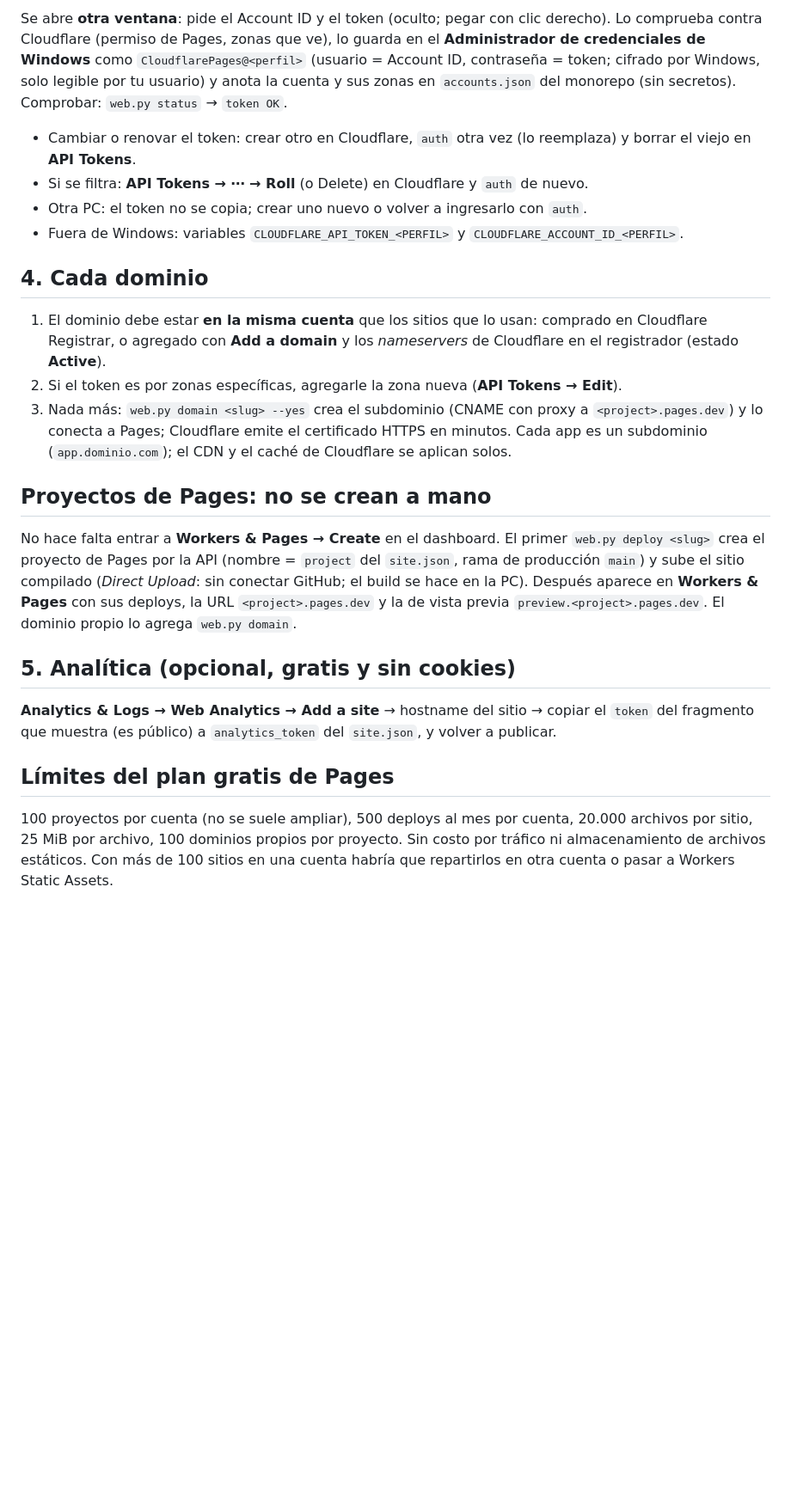
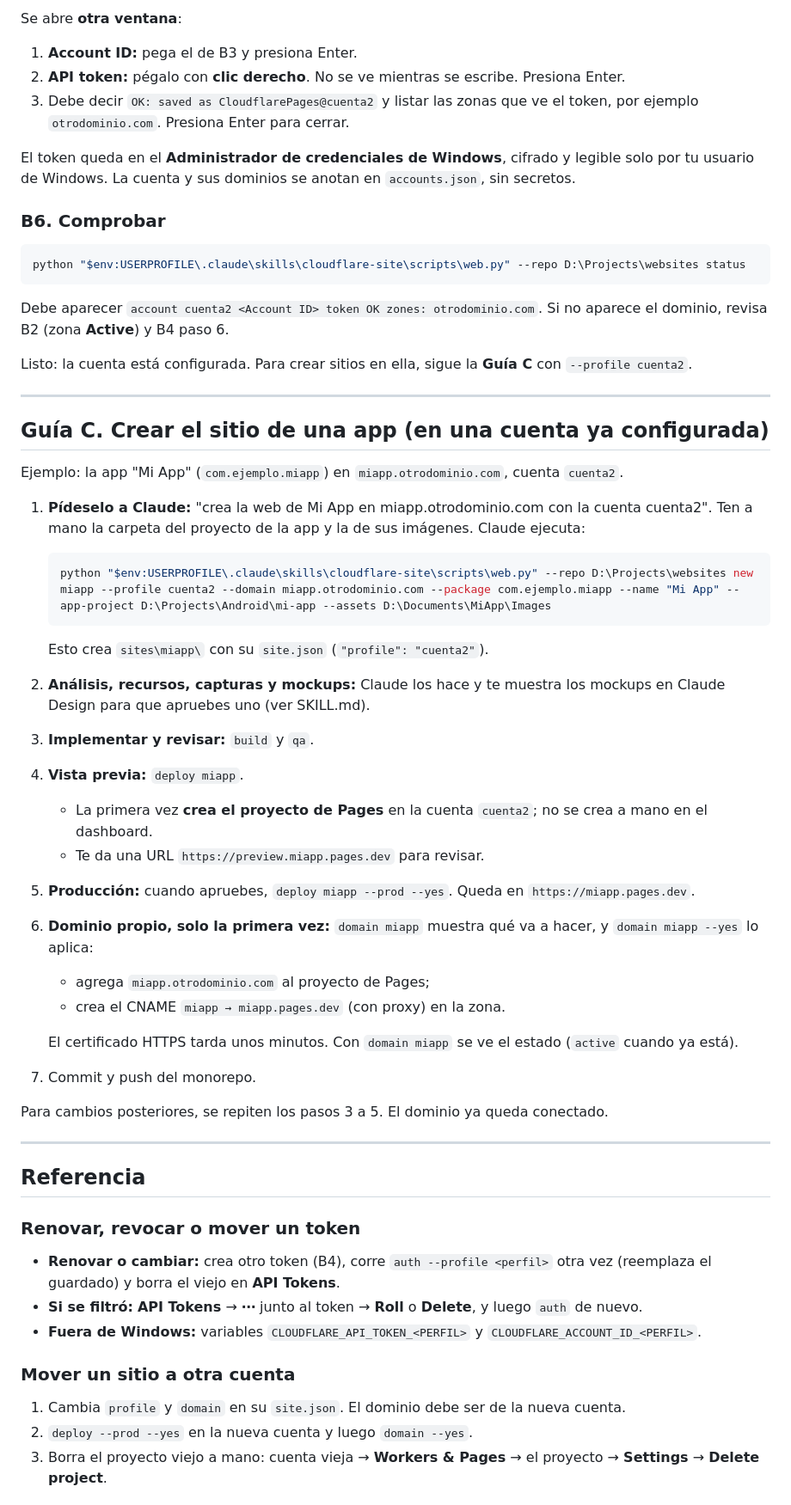
Before and after one commit to rochaeinar/skills, a Markdown page: cloudflare-site/SETUP.md, the part around one of its changes. Shown at 86% size. GitHub-like rendering; blank space fills up the shorter version.

Commit message:
cloudflare-site SETUP: step by step guides (first PC, another Cloudflare account, a new site)
Co-Authored-By: Claude Opus 5.5 <noreply@anthropic.com>

````diff
--- a/cloudflare-site/SETUP.md
+++ b/cloudflare-site/SETUP.md
@@ -51,26 +95,59 @@ python "$env:USERPROFILE\.claude\skills\cloudflare-site\scripts\web.py" --repo D
 ```
 
-Se abre **otra ventana**: pide el Account ID y el token (oculto; pegar con clic derecho). Lo comprueba contra Cloudflare (permiso de Pages, zonas que ve), lo guarda en el **Administrador de credenciales de Windows** como `CloudflarePages@<perfil>` (usuario = Account ID, contraseña = token; cifrado por Windows, solo legible por tu usuario) y anota la cuenta y sus zonas en `accounts.json` del monorepo (sin secretos). Comprobar: `web.py status` → `token OK`.
+Se abre **otra ventana**:
+1. **Account ID:** pega el de B3 y presiona Enter.
+2. **API token:** pégalo con **clic derecho**. No se ve mientras se escribe. Presiona Enter.
+3. Debe decir `OK: saved as CloudflarePages@cuenta2` y listar las zonas que ve el token, por ejemplo `otrodominio.com`. Presiona Enter para cerrar.
 
-- Cambiar o renovar el token: crear otro en Cloudflare, `auth` otra vez (lo reemplaza) y borrar el viejo en **API Tokens**.
-- Si se filtra: **API Tokens → ⋯ → Roll** (o Delete) en Cloudflare y `auth` de nuevo.
-- Otra PC: el token no se copia; crear uno nuevo o volver a ingresarlo con `auth`.
-- Fuera de Windows: variables `CLOUDFLARE_API_TOKEN_<PERFIL>` y `CLOUDFLARE_ACCOUNT_ID_<PERFIL>`.
+El token queda en el **Administrador de credenciales de Windows**, cifrado y legible solo por tu usuario de Windows. La cuenta y sus dominios se anotan en `accounts.json`, sin secretos.
 
-## 4. Cada dominio
+### B6. Comprobar
 
-1. El dominio debe estar **en la misma cuenta** que los sitios que lo usan: comprado en Cloudflare Registrar, o agregado con **Add a domain** y los *nameservers* de Cloudflare en el registrador (estado **Active**).
-2. Si el token es por zonas específicas, agregarle la zona nueva (**API Tokens → Edit**).
-3. Nada más: `web.py domain <slug> --yes` crea el subdominio (CNAME con proxy a `<project>.pages.dev`) y lo conecta a Pages; Cloudflare emite el certificado HTTPS en minutos. Cada app es un subdominio (`app.dominio.com`); el CDN y el caché de Cloudflare se aplican solos.
+```powershell
+python "$env:USERPROFILE\.claude\skills\cloudflare-site\scripts\web.py" --repo D:\Projects\websites status
+```
 
-## Proyectos de Pages: no se crean a mano
+Debe aparecer `account cuenta2 <Account ID> token OK zones: otrodominio.com`. Si no aparece el dominio, revisa B2 (zona **Active**) y B4 paso 6.
 
-No hace falta entrar a **Workers & Pages → Create** en el dashboard. El primer `web.py deploy <slug>` crea el proyecto de Pages por la API (nombre = `project` del `site.json`, rama de producción `main`) y sube el sitio compilado (*Direct Upload*: sin conectar GitHub; el build se hace en la PC). Después aparece en **Workers & Pages** con sus deploys, la URL `<project>.pages.dev` y la de vista previa `preview.<project>.pages.dev`. El dominio propio lo agrega `web.py domain`.
+Listo: la cuenta está configurada. Para crear sitios en ella, sigue la **Guía C** con `--profile cuenta2`.
 
-## 5. Analítica (opcional, gratis y sin cookies)
+---
 
-**Analytics & Logs → Web Analytics → Add a site** → hostname del sitio → copiar el `token` del fragmento que muestra (es público) a `analytics_token` del `site.json`, y volver a publicar.
+## Guía C. Crear el sitio de una app (en una cuenta ya configurada)
 
-## Límites del plan gratis de Pages
+Ejemplo: la app "Mi App" (`com.ejemplo.miapp`) en `miapp.otrodominio.com`, cuenta `cuenta2`.
 
-100 proyectos por cuenta (no se suele ampliar), 500 deploys al mes por cuenta, 20.000 archivos por sitio, 25 MiB por archivo, 100 dominios propios por proyecto. Sin costo por tráfico ni almacenamiento de archivos estáticos. Con más de 100 sitios en una cuenta habría que repartirlos en otra cuenta o pasar a Workers Static Assets.
+1. **Pídeselo a Claude:** "crea la web de Mi App en miapp.otrodominio.com con la cuenta cuenta2". Ten a mano la carpeta del proyecto de la app y la de sus imágenes. Claude ejecuta:
+   ```powershell
+   python "$env:USERPROFILE\.claude\skills\cloudflare-site\scripts\web.py" --repo D:\Projects\websites new miapp --profile cuenta2 --domain miapp.otrodominio.com --package com.ejemplo.miapp --name "Mi App" --app-project D:\Projects\Android\mi-app --assets D:\Documents\MiApp\Images
+   ```
+   Esto crea `sites\miapp\` con su `site.json` (`"profile": "cuenta2"`).
+2. **Análisis, recursos, capturas y mockups:** Claude los hace y te muestra los mockups en Claude Design para que apruebes uno (ver SKILL.md).
+3. **Implementar y revisar:** `build` y `qa`.
+4. **Vista previa:** `deploy miapp`.
+   - La primera vez **crea el proyecto de Pages** en la cuenta `cuenta2`; no se crea a mano en el dashboard.
+   - Te da una URL `https://preview.miapp.pages.dev` para revisar.
+5. **Producción:** cuando apruebes, `deploy miapp --prod --yes`. Queda en `https://miapp.pages.dev`.
+6. **Dominio propio, solo la primera vez:** `domain miapp` muestra qué va a hacer, y `domain miapp --yes` lo aplica:
+   - agrega `miapp.otrodominio.com` al proyecto de Pages;
+   - crea el CNAME `miapp → miapp.pages.dev` (con proxy) en la zona.
+
+   El certificado HTTPS tarda unos minutos. Con `domain miapp` se ve el estado (`active` cuando ya está).
+7. Commit y push del monorepo.
+
+Para cambios posteriores, se repiten los pasos 3 a 5. El dominio ya queda conectado.
+
+---
+
+## Referencia
+
+### Renovar, revocar o mover un token
+- **Renovar o cambiar:** crea otro token (B4), corre `auth --profile <perfil>` otra vez (reemplaza el guardado) y borra el viejo en **API Tokens**.
+- **Si se filtró:** **API Tokens** → **⋯** junto al token → **Roll** o **Delete**, y luego `auth` de nuevo.
+- **Fuera de Windows:** variables `CLOUDFLARE_API_TOKEN_<PERFIL>` y `CLOUDFLARE_ACCOUNT_ID_<PERFIL>`.
+
+### Mover un sitio a otra cuenta
+1. Cambia `profile` y `domain` en su `site.json`. El dominio debe ser de la nueva cuenta.
+2. `deploy --prod --yes` en la nueva cuenta y luego `domain --yes`.
+3. Borra el proyecto viejo a mano: cuenta vieja → **Workers & Pages** → el proyecto → **Settings** → **Delete project**.
+
````
Also changed, not shown: other parts of cloudflare-site/SETUP.md (+91 -25 lines).
